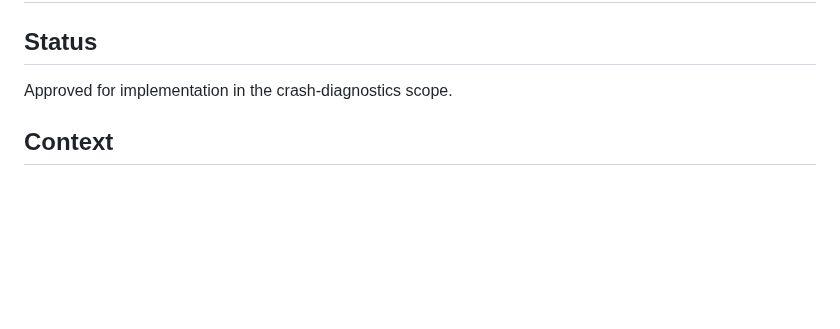
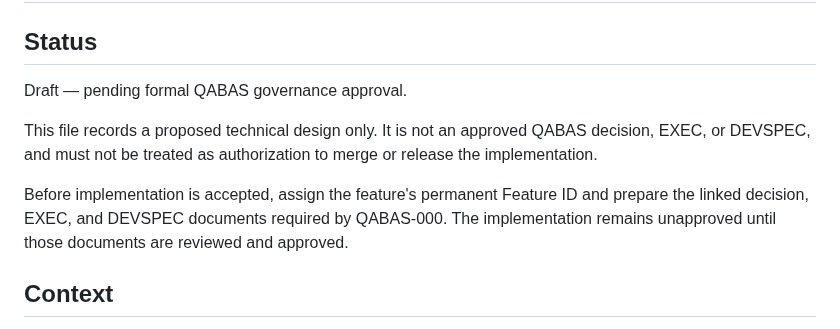
Before and after one commit to Ali-awwww/qabasapp, a Markdown page: docs/CRASH_TELEMETRY_DESIGN.md, the part around the change. GitHub-like rendering; blank space fills up the shorter version.

Commit message:
Mark telemetry design as draft pending QABAS governance

```diff
--- a/docs/CRASH_TELEMETRY_DESIGN.md
+++ b/docs/CRASH_TELEMETRY_DESIGN.md
@@ -1,7 +1,16 @@
 # QABAS Crash Telemetry — Implementation Decision
 
 ## Status
-Approved for implementation in the crash-diagnostics scope.
+Draft — pending formal QABAS governance approval.
+
+This file records a proposed technical design only. It is not an approved
+QABAS decision, EXEC, or DEVSPEC, and must not be treated as authorization
+to merge or release the implementation.
+
+Before implementation is accepted, assign the feature's permanent Feature ID
+and prepare the linked decision, EXEC, and DEVSPEC documents required by
+QABAS-000. The implementation remains unapproved until those documents are
+reviewed and approved.
 
 ## Context
 QABAS already has `QabasCrashGuard`, local diagnostic reports, ANR monitoring, and Android `ApplicationExitInfo` scanning. The missing capabilities are durable cloud delivery, explicit startup-stage breadcrumbs, and broader classification of process exits.
```
